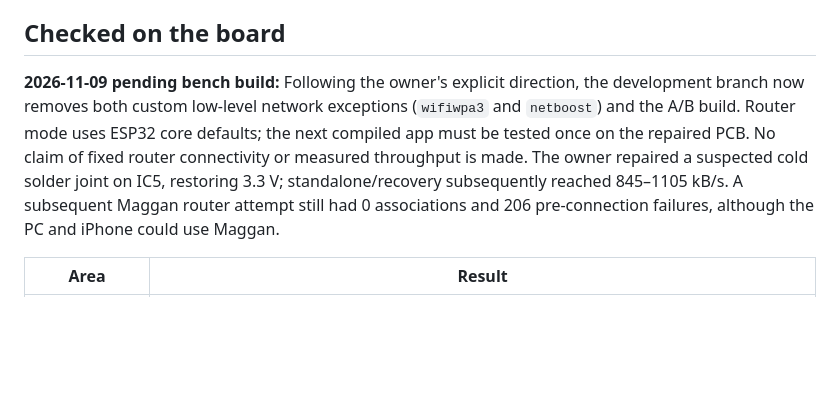
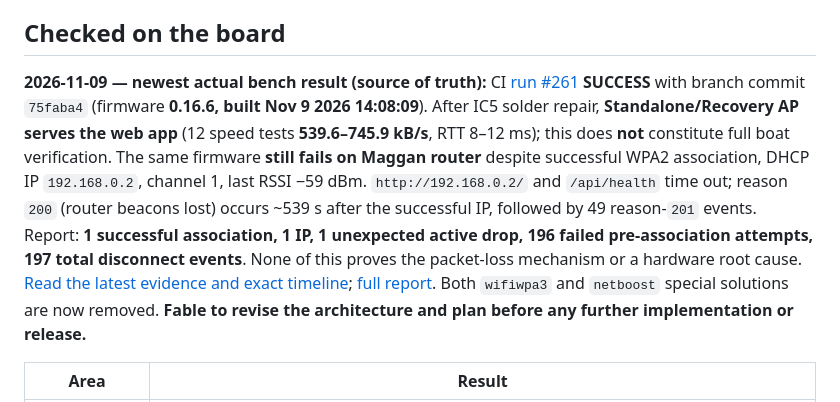
Before and after one commit to Kaelor9/EngineLink, a Markdown page: docs/STATUS.md, the part around the change. Drawn GitHub-style; blank space fills up the shorter version.

Commit message:
docs(wifi): point Fable to latest Nov 9 evidence and reopen root-cause plan

```diff
--- a/docs/STATUS.md
+++ b/docs/STATUS.md
@@ -28,7 +28,7 @@ to engines.
 
 ## Checked on the board
 
-**2026-11-09 pending bench build:** Following the owner's explicit direction, the development branch now removes both custom low-level network exceptions (`wifiwpa3` and `netboost`) and the A/B build. Router mode uses ESP32 core defaults; the next compiled app must be tested once on the repaired PCB. No claim of fixed router connectivity or measured throughput is made. The owner repaired a suspected cold solder joint on IC5, restoring 3.3 V; standalone/recovery subsequently reached 845–1105 kB/s. A subsequent Maggan router attempt still had 0 associations and 206 pre-connection failures, although the PC and iPhone could use Maggan.
+**2026-11-09 — newest actual bench result (source of truth):** CI [run #261](https://github.com/Kaelor9/EngineLink/actions/runs/42631425052) **SUCCESS** with branch commit `75faba4` (firmware **0.16.6, built Nov 9 2026 14:08:09**). After IC5 solder repair, **Standalone/Recovery AP serves the web app** (12 speed tests **539.6–745.9 kB/s**, RTT 8–12 ms); this does **not** constitute full boat verification. The same firmware **still fails on Maggan router** despite successful WPA2 association, DHCP IP `192.168.0.2`, channel 1, last RSSI −59 dBm. `http://192.168.0.2/` and `/api/health` time out; reason `200` (router beacons lost) occurs ~539 s after the successful IP, followed by 49 reason-`201` events. Report: **1 successful association, 1 IP, 1 unexpected active drop, 196 failed pre-association attempts, 197 total disconnect events**. None of this proves the packet-loss mechanism or a hardware root cause. [Read the latest evidence and exact timeline](docs/test-evidence/wifi-0166-2026-11-09/README.md); [full report](docs/test-evidence/wifi-0166-2026-11-09/firmware-75faba4-maggan-recovery.txt). Both `wifiwpa3` and `netboost` special solutions are now removed. **Fable to revise the architecture and plan before any further implementation or release.**
 
 
 | Area | Result |
```
